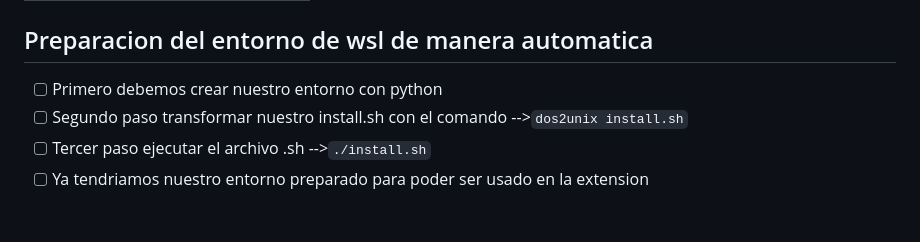
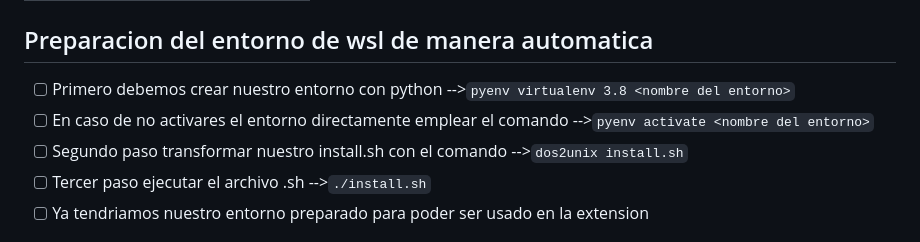
Before and after one commit to yewon5858/testing-ai-more, a Markdown page: README.md, the part around the change. Rendered like a GitHub page.

```diff
--- a/README.md
+++ b/README.md
@@ -67,7 +67,8 @@ Para el funcionamiento de la extension en visual
 |zipp                |3.18.1|
 
  ## Preparacion del entorno de wsl de manera automatica
-- [ ] Primero debemos crear nuestro entorno con python
+- [ ] Primero debemos crear nuestro entorno con python -->`pyenv virtualenv 3.8 <nombre del entorno>`
+- [ ] En caso de no activares el entorno directamente emplear el comando -->`pyenv activate <nombre del entorno>`
 - [ ] Segundo paso transformar nuestro install.sh con el comando -->`dos2unix install.sh`
 - [ ] Tercer paso ejecutar el archivo .sh -->`./install.sh`
 - [ ] Ya tendriamos nuestro entorno preparado para poder ser usado en la extension
```
